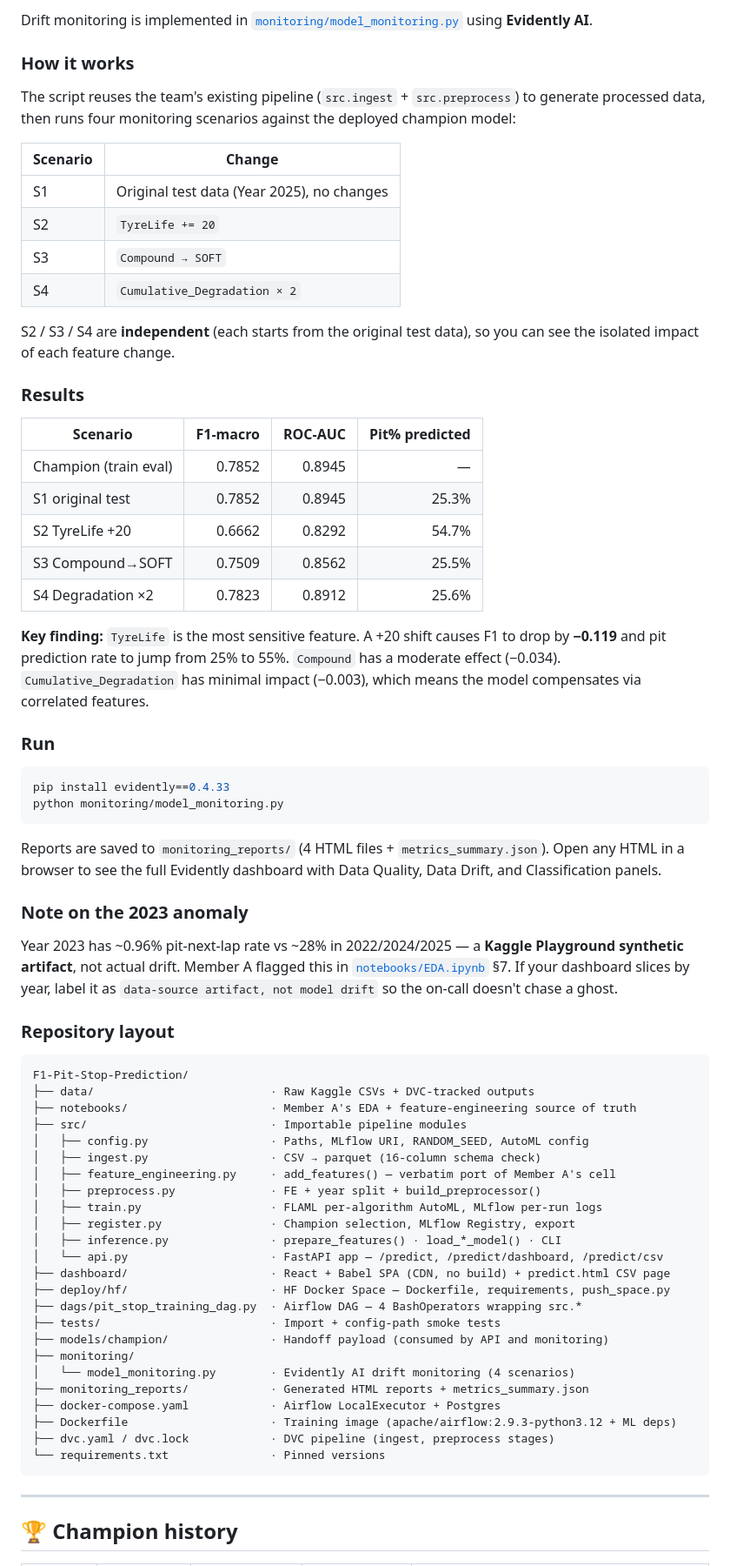
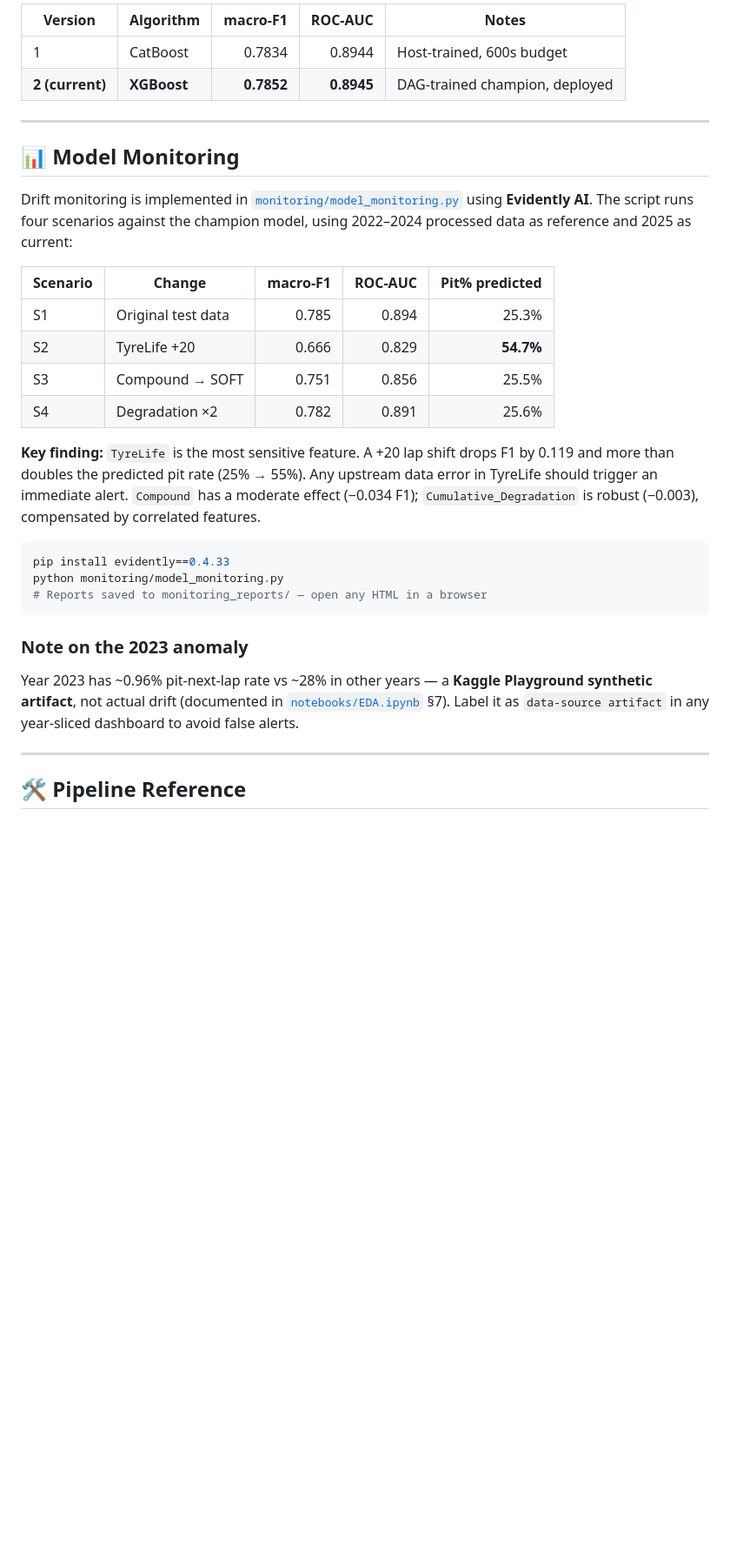
Before and after one commit to T0MYYY/f1-pit-stop-prediction-adsp32021, a Markdown page: README.md, the part around one of its changes. Shown at 87% size. Rendered like a GitHub page; blank space fills up the shorter version.

````diff
--- a/README.md
+++ b/README.md
@@ -190,74 +160,35 @@ probs = model.predict_proba(features_df)[:, 1]   # raw probabilities
 
-Drift monitoring is implemented in [`monitoring/model_monitoring.py`](monitoring/model_monitoring.py) using **Evidently AI**.
+| Version | Algorithm | macro-F1 | ROC-AUC | Notes |
+|---|---|---:|---:|---|
+| 1 | CatBoost | 0.7834 | 0.8944 | Host-trained, 600s budget |
+| **2 (current)** | **XGBoost** | **0.7852** | **0.8945** | DAG-trained champion, deployed |
 
-### How it works
+---
 
-The script reuses the team's existing pipeline (`src.ingest` + `src.preprocess`) to generate processed data, then runs four monitoring scenarios against the deployed champion model:
+## 📊 Model Monitoring
 
-| Scenario | Change |
-|---|---|
-| S1 | Original test data (Year 2025), no changes |
-| S2 | `TyreLife += 20` |
-| S3 | `Compound → SOFT` |
-| S4 | `Cumulative_Degradation × 2` |
+Drift monitoring is implemented in [`monitoring/model_monitoring.py`](monitoring/model_monitoring.py) using **Evidently AI**. The script runs four scenarios against the champion model, using 2022–2024 processed data as reference and 2025 as current:
 
-S2 / S3 / S4 are **independent** (each starts from the original test data), so you can see the isolated impact of each feature change.
+| Scenario | Change | macro-F1 | ROC-AUC | Pit% predicted |
+|---|---|---:|---:|---:|
+| S1 | Original test data | 0.785 | 0.894 | 25.3% |
+| S2 | TyreLife +20 | 0.666 | 0.829 | **54.7%** |
+| S3 | Compound → SOFT | 0.751 | 0.856 | 25.5% |
+| S4 | Degradation ×2 | 0.782 | 0.891 | 25.6% |
 
-### Results
-
-| Scenario | F1-macro | ROC-AUC | Pit% predicted |
-|---|---:|---:|---:|
-| Champion (train eval) | 0.7852 | 0.8945 | — |
-| S1 original test | 0.7852 | 0.8945 | 25.3% |
-| S2 TyreLife +20 | 0.6662 | 0.8292 | 54.7% |
-| S3 Compound→SOFT | 0.7509 | 0.8562 | 25.5% |
-| S4 Degradation ×2 | 0.7823 | 0.8912 | 25.6% |
-
-**Key finding:** `TyreLife` is the most sensitive feature. A +20 shift causes F1 to drop by **−0.119** and pit prediction rate to jump from 25% to 55%. `Compound` has a moderate effect (−0.034). `Cumulative_Degradation` has minimal impact (−0.003), which means the model compensates via correlated features.
-
-### Run
+**Key finding:** `TyreLife` is the most sensitive feature. A +20 lap shift drops F1 by 0.119 and more than doubles the predicted pit rate (25% → 55%). Any upstream data error in TyreLife should trigger an immediate alert. `Compound` has a moderate effect (−0.034 F1); `Cumulative_Degradation` is robust (−0.003), compensated by correlated features.
 
 ```bash
 pip install evidently==0.4.33
 python monitoring/model_monitoring.py
+# Reports saved to monitoring_reports/ — open any HTML in a browser
 ```
-
-Reports are saved to `monitoring_reports/` (4 HTML files + `metrics_summary.json`). Open any HTML in a browser to see the full Evidently dashboard with Data Quality, Data Drift, and Classification panels.
 
 ### Note on the 2023 anomaly
 
-Year 2023 has ~0.96% pit-next-lap rate vs ~28% in 2022/2024/2025 — a **Kaggle Playground synthetic artifact**, not actual drift. Member A flagged this in [`notebooks/EDA.ipynb`](notebooks/EDA.ipynb) §7. If your dashboard slices by year, label it as `data-source artifact, not model drift` so the on-call doesn't chase a ghost.
-
-### Repository layout
-
-```
-F1-Pit-Stop-Prediction/
-├── data/                          · Raw Kaggle CSVs + DVC-tracked outputs
-├── notebooks/                     · Member A's EDA + feature-engineering source of truth
-├── src/                           · Importable pipeline modules
-│   ├── config.py                  · Paths, MLflow URI, RANDOM_SEED, AutoML config
-│   ├── ingest.py                  · CSV → parquet (16-column schema check)
-│   ├── feature_engineering.py     · add_features() — verbatim port of Member A's cell
-│   ├── preprocess.py              · FE + year split + build_preprocessor()
-│   ├── train.py                   · FLAML per-algorithm AutoML, MLflow per-run logs
-│   ├── register.py                · Champion selection, MLflow Registry, export
-│   ├── inference.py               · prepare_features() · load_*_model() · CLI
-│   └── api.py                     · FastAPI app — /predict, /predict/dashboard, /predict/csv
-├── dashboard/                     · React + Babel SPA (CDN, no build) + predict.html CSV page
-├── deploy/hf/                     · HF Docker Space — Dockerfile, requirements, push_space.py
-├── dags/pit_stop_training_dag.py  · Airflow DAG — 4 BashOperators wrapping src.*
-├── tests/                         · Import + config-path smoke tests
-├── models/champion/               · Handoff payload (consumed by API and monitoring)
-├── monitoring/
-│   └── model_monitoring.py        · Evidently AI drift monitoring (4 scenarios)
-├── monitoring_reports/            · Generated HTML reports + metrics_summary.json
-├── docker-compose.yaml            · Airflow LocalExecutor + Postgres
-├── Dockerfile                     · Training image (apache/airflow:2.9.3-python3.12 + ML deps)
-├── dvc.yaml / dvc.lock            · DVC pipeline (ingest, preprocess stages)
-└── requirements.txt               · Pinned versions
-```
+Year 2023 has ~0.96% pit-next-lap rate vs ~28% in other years — a **Kaggle Playground synthetic artifact**, not actual drift (documented in [`notebooks/EDA.ipynb`](notebooks/EDA.ipynb) §7). Label it as `data-source artifact` in any year-sliced dashboard to avoid false alerts.
 
 ---
 
-## 🏆 Champion history
+## 🛠 Pipeline Reference
 
````
Also changed, not shown: other parts of README.md (+117 -111 lines), README.zh-CN.md (deleted, +0 -347 lines).
